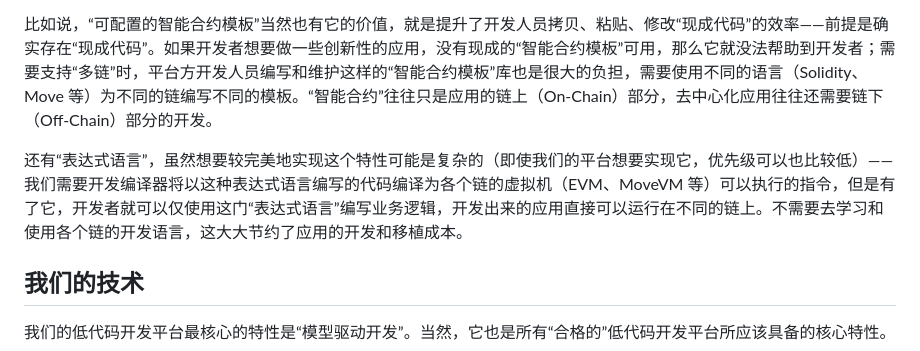
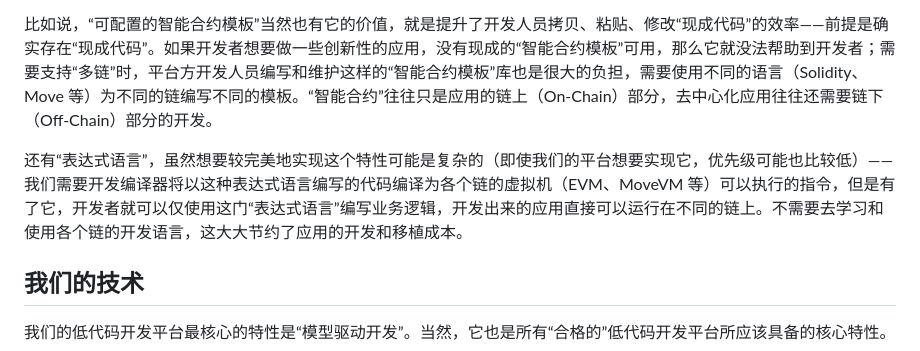
Before and after one commit to dddappp/dddappp.github.io, a Markdown page: README_CN.md, the part around the change. Drawn GitHub-style.

```diff
--- a/README_CN.md
+++ b/README_CN.md
@@ -94,7 +94,7 @@ ER 模型和关系模型使用的概念之间有很直接的对应关系，所
 
 比如说，“可配置的智能合约模板”当然也有它的价值，就是提升了开发人员拷贝、粘贴、修改“现成代码”的效率——前提是确实存在“现成代码”。如果开发者想要做一些创新性的应用，没有现成的“智能合约模板”可用，那么它就没法帮助到开发者；需要支持“多链”时，平台方开发人员编写和维护这样的“智能合约模板”库也是很大的负担，需要使用不同的语言（Solidity、Move 等）为不同的链编写不同的模板。“智能合约”往往只是应用的链上（On-Chain）部分，去中心化应用往往还需要链下（Off-Chain）部分的开发。
 
-还有“表达式语言”，虽然想要较完美地实现这个特性可能是复杂的（即使我们的平台想要实现它，优先级可以也比较低）——我们需要开发编译器将以这种表达式语言编写的代码编译为各个链的虚拟机（EVM、MoveVM 等）可以执行的指令，但是有了它，开发者就可以仅使用这门“表达式语言”编写业务逻辑，开发出来的应用直接可以运行在不同的链上。不需要去学习和使用各个链的开发语言，这大大节约了应用的开发和移植成本。
+还有“表达式语言”，虽然想要较完美地实现这个特性可能是复杂的（即使我们的平台想要实现它，优先级可能也比较低）——我们需要开发编译器将以这种表达式语言编写的代码编译为各个链的虚拟机（EVM、MoveVM 等）可以执行的指令，但是有了它，开发者就可以仅使用这门“表达式语言”编写业务逻辑，开发出来的应用直接可以运行在不同的链上。不需要去学习和使用各个链的开发语言，这大大节约了应用的开发和移植成本。
 
 ## 我们的技术
 
```
Also changed, not shown: README.md (+17 -17 lines).
